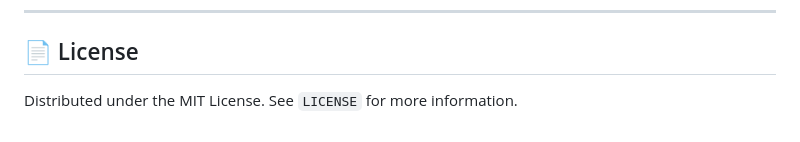
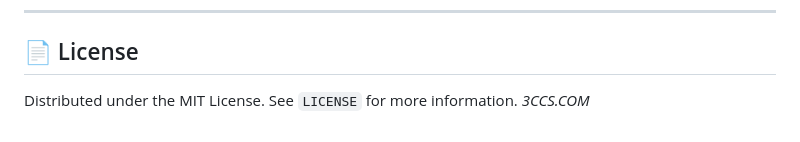
Before and after one commit to lcetin66/MoviWebApp, a Markdown page: README.md, the part around the change. GitHub-like rendering.

Commit message:
Add footer note to README

```diff
--- a/README.md
+++ b/README.md
@@ -148,3 +148,4 @@ A modern, highly responsive movie collection management web application. **Movie
 ## 📄 License
 
 Distributed under the MIT License. See `LICENSE` for more information.
+_3CCS.COM_
```
